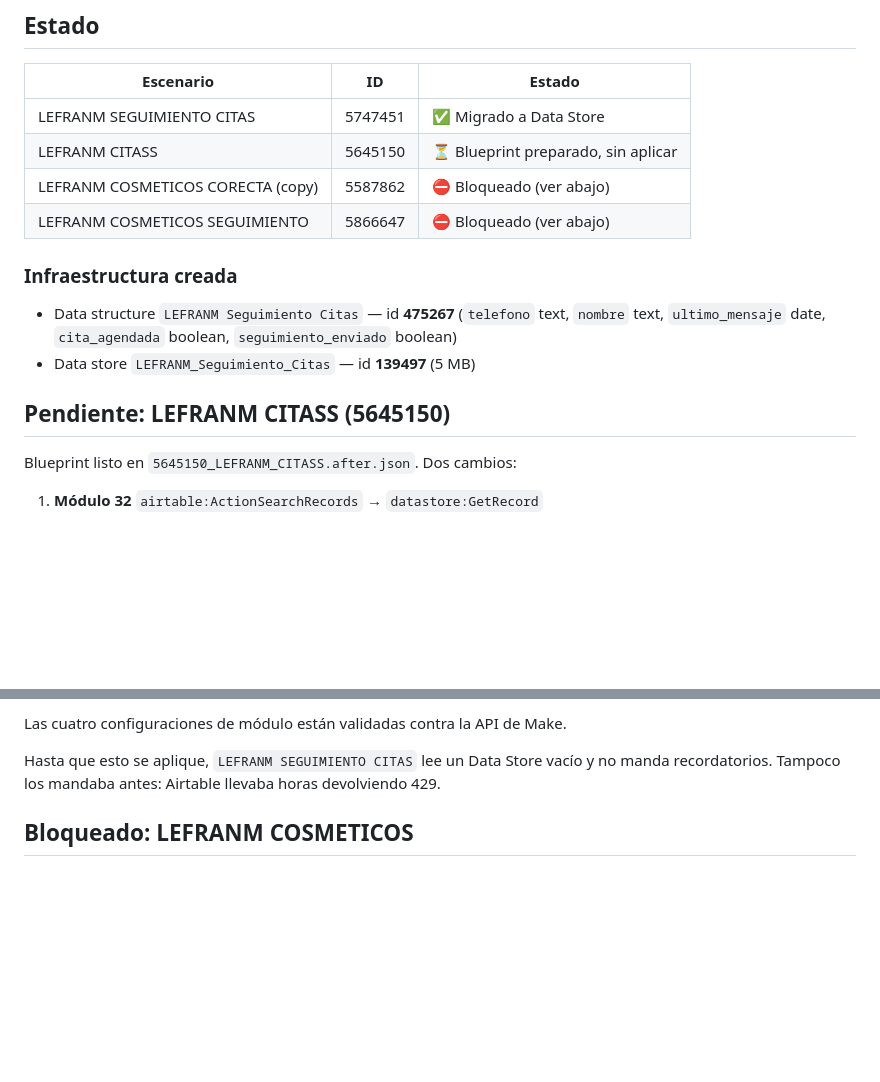
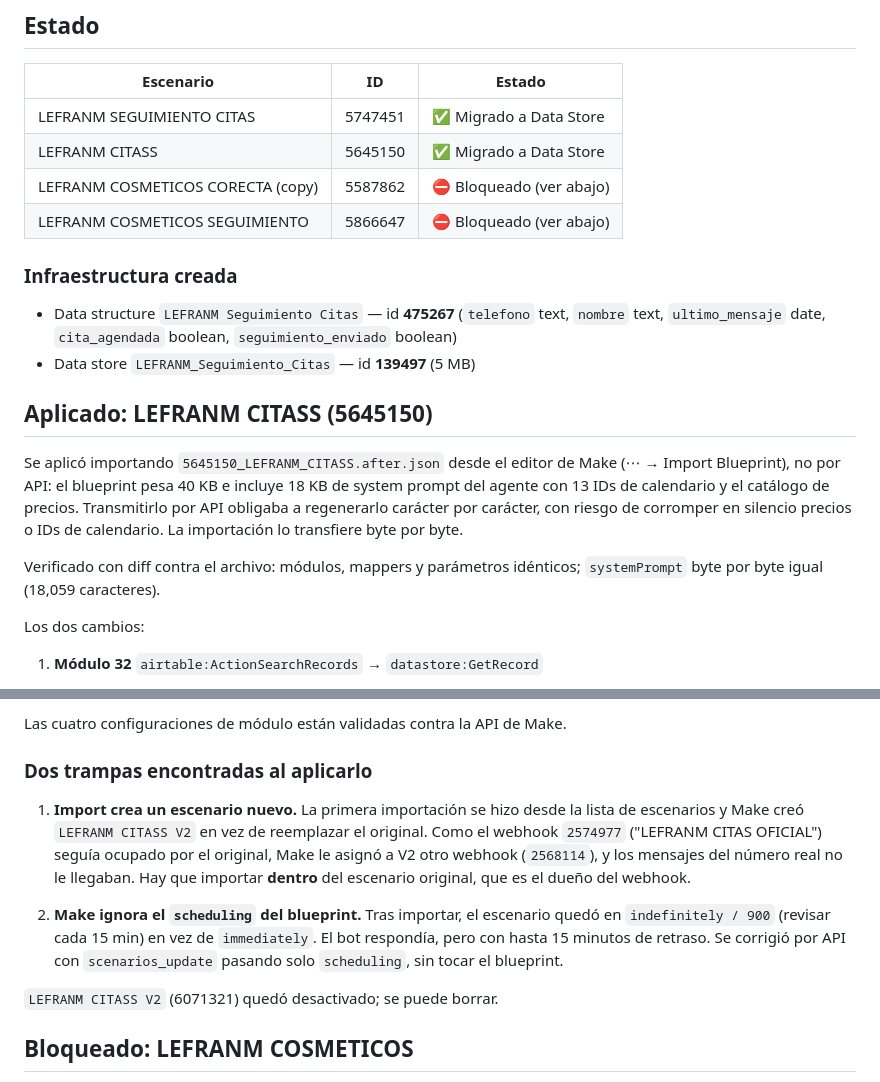
Before and after one commit to angelnaranjo88-angellini/Nuevo-Proyecto-Marista, a Markdown page: make-backups/README.md, 2 parts joined by grey strips. Drawn GitHub-style; blank space fills up the shorter version.

Commit message:
Completar migracion de LEFRANM CITASS a Data Store
El blueprint se aplico por importacion desde el editor de Make y se
verifico con diff contra el archivo preparado: modulos, mappers y
parametros identicos, y el system prompt del agente byte por byte igual
(18,059 caracteres).

Se documentan las dos trampas encontradas al aplicarlo: la importacion
crea un escenario nuevo si no se hace dentro del original (lo que deja
el webhook equivocado), y Make ignora el scheduling del blueprint,
dejando el escenario en sondeo cada 15 min en vez de instantaneo.

Con esto los dos escenarios que usaban la tabla de Airtable bloqueada
quedan fuera de Airtable.

Co-Authored-By: Claude Opus 5 <noreply@anthropic.com>
Claude-Session: https://claude.ai/code/session_01Wk2nQDHuA1iUkUrtYeZ2CE

```diff
--- a/make-backups/README.md
+++ b/make-backups/README.md
@@ -56,7 +56,7 @@ libera en ~30 segundos. El escenario temporal fue borrado.
 | Escenario | ID | Estado |
 |---|---|---|
 | LEFRANM SEGUIMIENTO CITAS | 5747451 | ✅ Migrado a Data Store |
-| LEFRANM CITASS | 5645150 | ⏳ Blueprint preparado, sin aplicar |
+| LEFRANM CITASS | 5645150 | ✅ Migrado a Data Store |
 | LEFRANM COSMETICOS CORECTA (copy) | 5587862 | ⛔ Bloqueado (ver abajo) |
 | LEFRANM COSMETICOS SEGUIMIENTO | 5866647 | ⛔ Bloqueado (ver abajo) |
 
@@ -67,9 +67,19 @@ libera en ~30 segundos. El escenario temporal fue borrado.
   `cita_agendada` boolean, `seguimiento_enviado` boolean)
 - Data store `LEFRANM_Seguimiento_Citas` — id **139497** (5 MB)
 
-## Pendiente: LEFRANM CITASS (5645150)
+## Aplicado: LEFRANM CITASS (5645150)
 
-Blueprint listo en `5645150_LEFRANM_CITASS.after.json`. Dos cambios:
+Se aplicó importando `5645150_LEFRANM_CITASS.after.json` desde el editor de
+Make (⋯ → Import Blueprint), no por API: el blueprint pesa 40 KB e incluye
+18 KB de system prompt del agente con 13 IDs de calendario y el catálogo de
+precios. Transmitirlo por API obligaba a regenerarlo carácter por carácter,
+con riesgo de corromper en silencio precios o IDs de calendario. La
+importación lo transfiere byte por byte.
+
+Verificado con diff contra el archivo: módulos, mappers y parámetros
+idénticos; `systemPrompt` byte por byte igual (18,059 caracteres).
+
+Los dos cambios:
 
 1. **Módulo 32** `airtable:ActionSearchRecords` → `datastore:GetRecord`
    - Data store: `LEFRANM_Seguimiento_Citas`
@@ -90,9 +100,21 @@ Blueprint listo en `5645150_LEFRANM_CITASS.after.json`. Dos cambios:
 
 Las cuatro configuraciones de módulo están validadas contra la API de Make.
 
-Hasta que esto se aplique, `LEFRANM SEGUIMIENTO CITAS` lee un Data Store vacío
-y no manda recordatorios. Tampoco los mandaba antes: Airtable llevaba horas
-devolviendo 429.
+### Dos trampas encontradas al aplicarlo
+
+1. **Import crea un escenario nuevo.** La primera importación se hizo desde
+   la lista de escenarios y Make creó `LEFRANM CITASS V2` en vez de reemplazar
+   el original. Como el webhook `2574977` ("LEFRANM CITAS OFICIAL") seguía
+   ocupado por el original, Make le asignó a V2 otro webhook (`2568114`), y los
+   mensajes del número real no le llegaban. Hay que importar **dentro** del
+   escenario original, que es el dueño del webhook.
+
+2. **Make ignora el `scheduling` del blueprint.** Tras importar, el escenario
+   quedó en `indefinitely / 900` (revisar cada 15 min) en vez de `immediately`.
+   El bot respondía, pero con hasta 15 minutos de retraso. Se corrigió por API
+   con `scenarios_update` pasando solo `scheduling`, sin tocar el blueprint.
+
+`LEFRANM CITASS V2` (6071321) quedó desactivado; se puede borrar.
 
 ## Bloqueado: LEFRANM COSMETICOS
 
```
